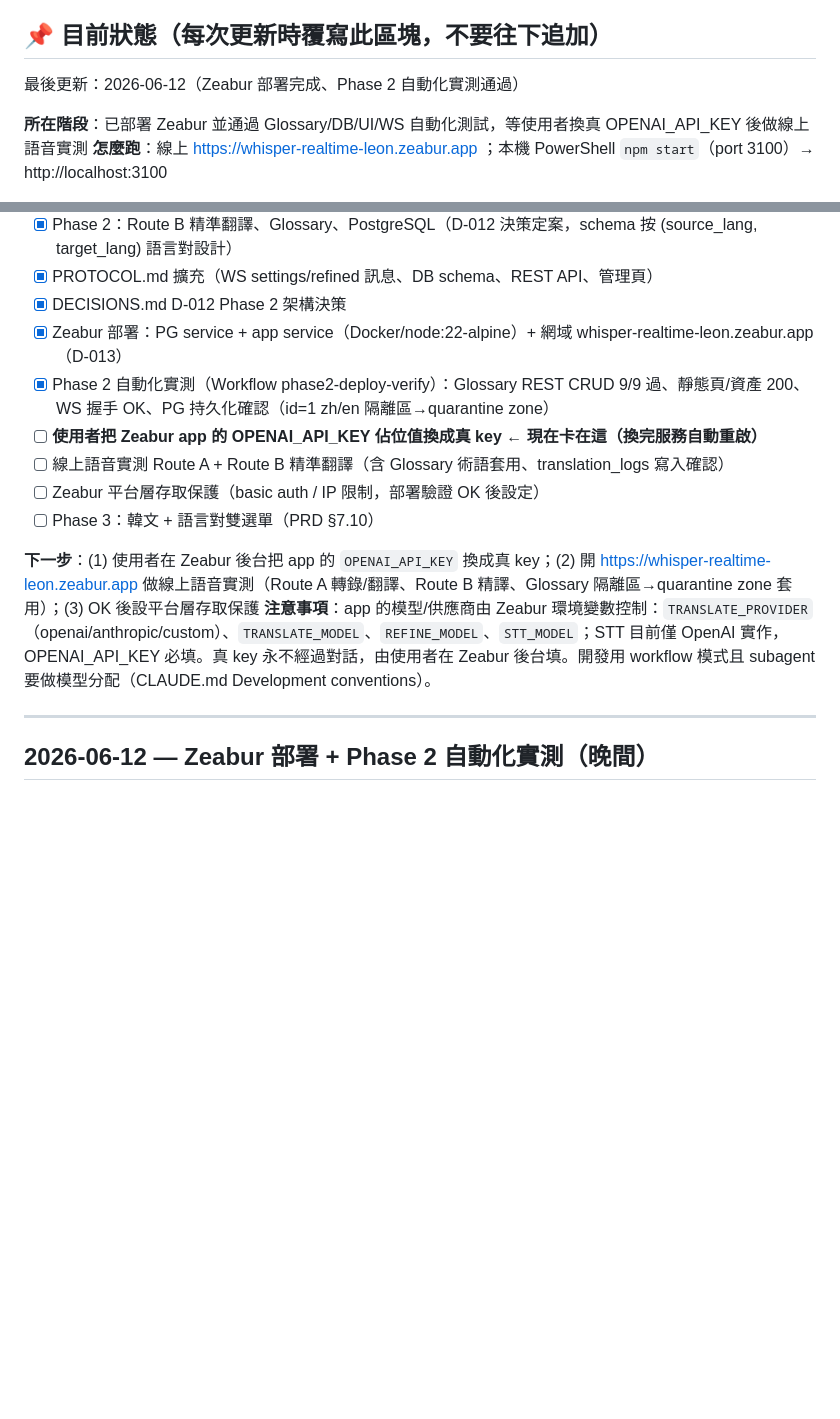
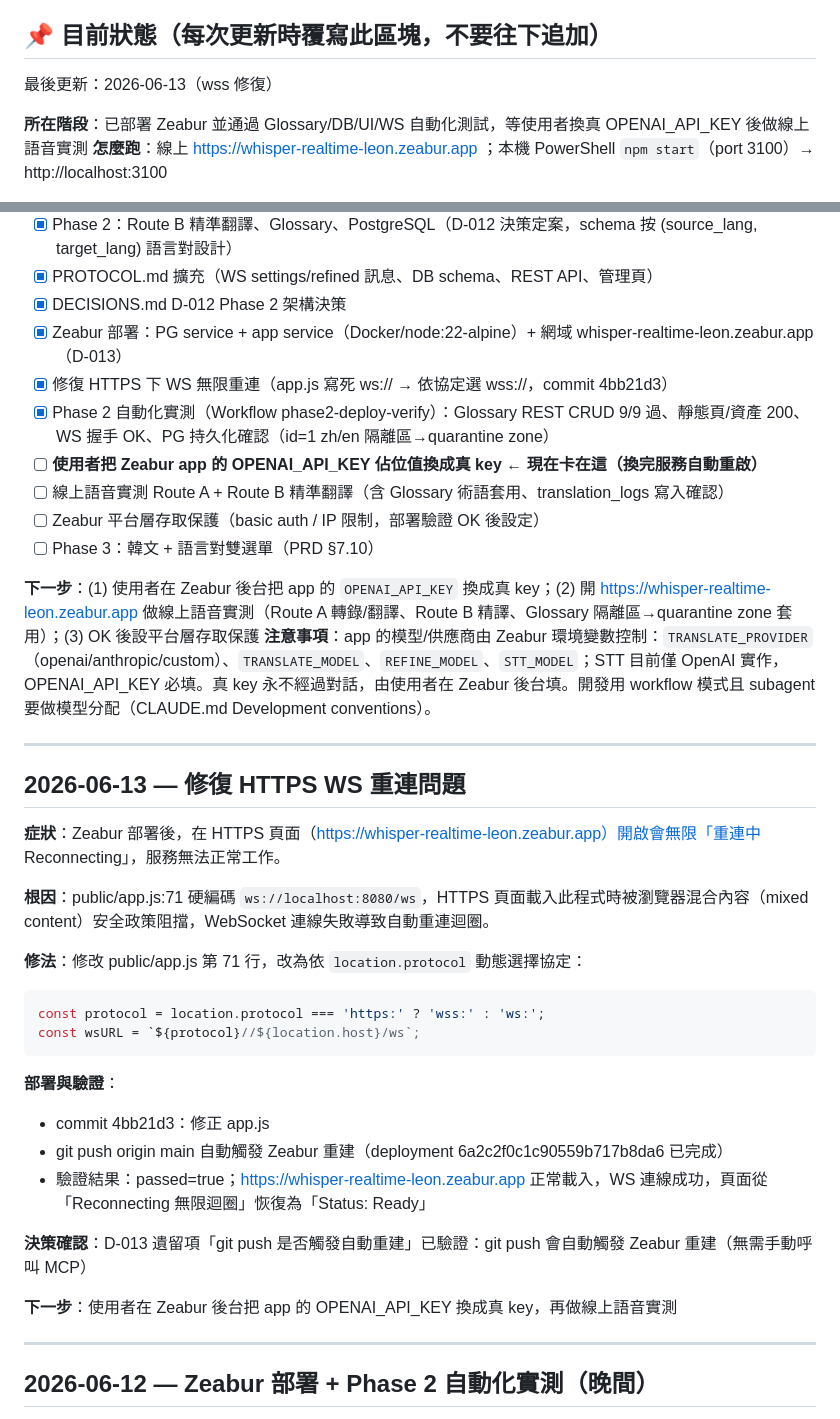
Before and after one commit to nogggnoggg/whisper_realtime, a Markdown page: docs/PROGRESS.md, 2 parts joined by grey strips. Rendered like a GitHub page; blank space fills up the shorter version.

Commit message:
docs: wss reconnect fix logged; D-013 auto-deploy answer
Co-Authored-By: Claude Fable 5 <noreply@anthropic.com>

````diff
--- a/docs/PROGRESS.md
+++ b/docs/PROGRESS.md
@@ -4,7 +4,7 @@
 
 ## 📌 目前狀態（每次更新時覆寫此區塊，不要往下追加）
 
-最後更新：2026-06-12（Zeabur 部署完成、Phase 2 自動化實測通過）
+最後更新：2026-06-13（wss 修復）
 
 **所在階段**：已部署 Zeabur 並通過 Glossary/DB/UI/WS 自動化測試，等使用者換真 OPENAI_API_KEY 後做線上語音實測
 **怎麼跑**：線上 https://whisper-realtime-leon.zeabur.app ；本機 PowerShell `npm start`（port 3100）→ http://localhost:3100
@@ -22,6 +22,7 @@
 - [x] PROTOCOL.md 擴充（WS settings/refined 訊息、DB schema、REST API、管理頁）
 - [x] DECISIONS.md D-012 Phase 2 架構決策
 - [x] Zeabur 部署：PG service + app service（Docker/node:22-alpine）+ 網域 whisper-realtime-leon.zeabur.app（D-013）
+- [x] 修復 HTTPS 下 WS 無限重連（app.js 寫死 ws:// → 依協定選 wss://，commit 4bb21d3）
 - [x] Phase 2 自動化實測（Workflow phase2-deploy-verify）：Glossary REST CRUD 9/9 過、靜態頁/資產 200、WS 握手 OK、PG 持久化確認（id=1 zh/en 隔離區→quarantine zone）
 - [ ] **使用者把 Zeabur app 的 OPENAI_API_KEY 佔位值換成真 key ← 現在卡在這（換完服務自動重啟）**
 - [ ] 線上語音實測 Route A + Route B 精準翻譯（含 Glossary 術語套用、translation_logs 寫入確認）
@@ -30,6 +31,29 @@
 
 **下一步**：(1) 使用者在 Zeabur 後台把 app 的 `OPENAI_API_KEY` 換成真 key；(2) 開 https://whisper-realtime-leon.zeabur.app 做線上語音實測（Route A 轉錄/翻譯、Route B 精譯、Glossary 隔離區→quarantine zone 套用）；(3) OK 後設平台層存取保護
 **注意事項**：app 的模型/供應商由 Zeabur 環境變數控制：`TRANSLATE_PROVIDER`（openai/anthropic/custom）、`TRANSLATE_MODEL`、`REFINE_MODEL`、`STT_MODEL`；STT 目前僅 OpenAI 實作，OPENAI_API_KEY 必填。真 key 永不經過對話，由使用者在 Zeabur 後台填。開發用 workflow 模式且 subagent 要做模型分配（CLAUDE.md Development conventions）。
+
+---
+
+## 2026-06-13 — 修復 HTTPS WS 重連問題
+
+**症狀**：Zeabur 部署後，在 HTTPS 頁面（https://whisper-realtime-leon.zeabur.app）開啟會無限「重連中 Reconnecting」，服務無法正常工作。
+
+**根因**：public/app.js:71 硬編碼 `ws://localhost:8080/ws`，HTTPS 頁面載入此程式時被瀏覽器混合內容（mixed content）安全政策阻擋，WebSocket 連線失敗導致自動重連迴圈。
+
+**修法**：修改 public/app.js 第 71 行，改為依 `location.protocol` 動態選擇協定：
+```javascript
+const protocol = location.protocol === 'https:' ? 'wss:' : 'ws:';
+const wsURL = `${protocol}//${location.host}/ws`;
+```
+
+**部署與驗證**：
+- commit 4bb21d3：修正 app.js
+- git push origin main 自動觸發 Zeabur 重建（deployment 6a2c2f0c1c90559b717b8da6 已完成）
+- 驗證結果：passed=true；https://whisper-realtime-leon.zeabur.app 正常載入，WS 連線成功，頁面從「Reconnecting 無限迴圈」恢復為「Status: Ready」
+
+**決策確認**：D-013 遺留項「git push 是否觸發自動重建」已驗證：git push 會自動觸發 Zeabur 重建（無需手動呼叫 MCP）
+
+**下一步**：使用者在 Zeabur 後台把 app 的 OPENAI_API_KEY 換成真 key，再做線上語音實測
 
 ---
 
````
Also changed, not shown: docs/DECISIONS.md (+1 -1 lines).
